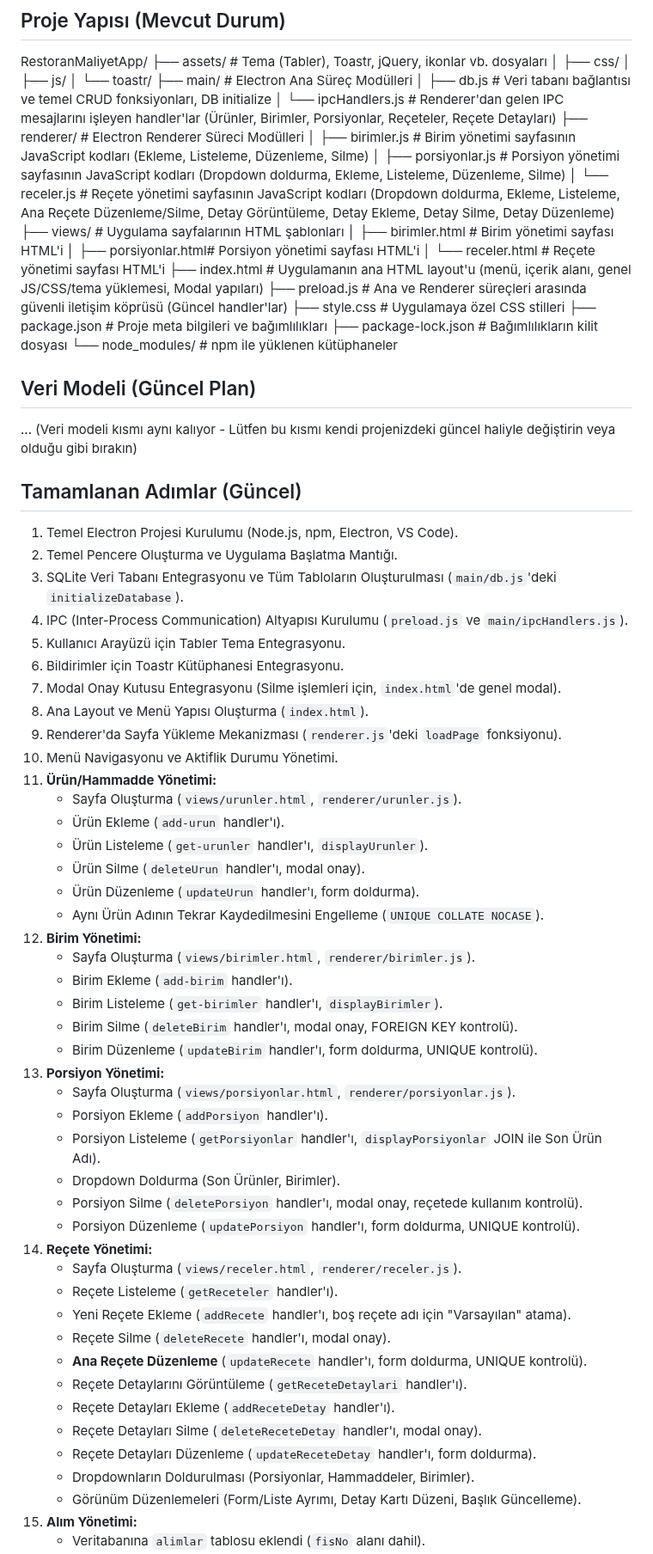
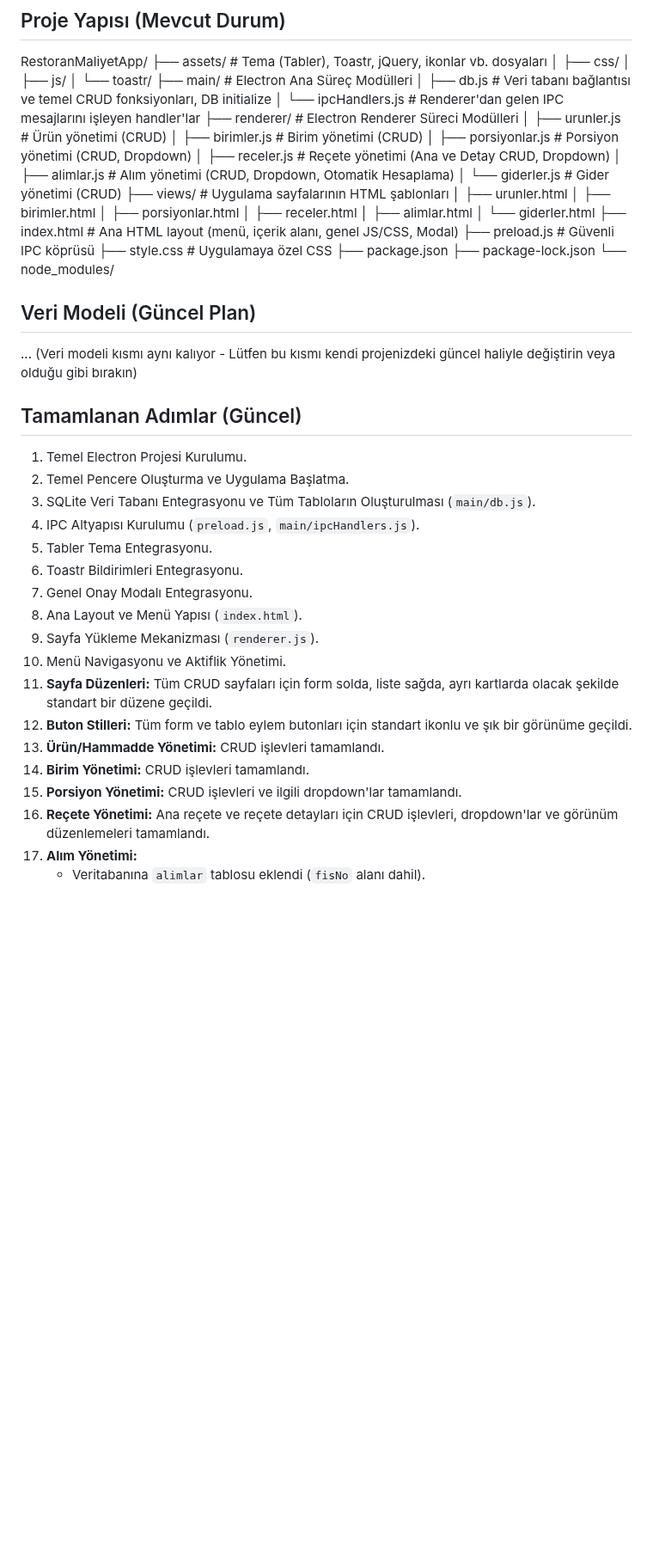
Before and after one commit to turkarge/mutfak-recete, a Markdown page: README.md, the part around one of its changes. Shown at 86% size. GitHub-like rendering; blank space fills up the shorter version.

Commit message:
feat: Alım ve Gider Yönetimi modülleri eklendi; CRUD işlevleri ve kullanıcı arayüzü güncellemeleri yapıldı.

```diff
--- a/README.md
+++ b/README.md
@@ -38,21 +38,27 @@ RestoranMaliyetApp/
 │ └── toastr/
 ├── main/ # Electron Ana Süreç Modülleri
 │ ├── db.js # Veri tabanı bağlantısı ve temel CRUD fonksiyonları, DB initialize
-│ └── ipcHandlers.js # Renderer'dan gelen IPC mesajlarını işleyen handler'lar (Ürünler, Birimler, Porsiyonlar, Reçeteler, Reçete Detayları)
+│ └── ipcHandlers.js # Renderer'dan gelen IPC mesajlarını işleyen handler'lar
 ├── renderer/ # Electron Renderer Süreci Modülleri
-│ ├── birimler.js # Birim yönetimi sayfasının JavaScript kodları (Ekleme, Listeleme, Düzenleme, Silme)
-│ ├── porsiyonlar.js # Porsiyon yönetimi sayfasının JavaScript kodları (Dropdown doldurma, Ekleme, Listeleme, Düzenleme, Silme)
-│ └── receler.js # Reçete yönetimi sayfasının JavaScript kodları (Dropdown doldurma, Ekleme, Listeleme, Ana Reçete Düzenleme/Silme, Detay Görüntüleme, Detay Ekleme, Detay Silme, Detay Düzenleme)
+│ ├── urunler.js # Ürün yönetimi (CRUD)
+│ ├── birimler.js # Birim yönetimi (CRUD)
+│ ├── porsiyonlar.js # Porsiyon yönetimi (CRUD, Dropdown)
+│ ├── receler.js # Reçete yönetimi (Ana ve Detay CRUD, Dropdown)
+│ ├── alimlar.js # Alım yönetimi (CRUD, Dropdown, Otomatik Hesaplama)
+│ └── giderler.js # Gider yönetimi (CRUD)
 ├── views/ # Uygulama sayfalarının HTML şablonları
-│ ├── birimler.html # Birim yönetimi sayfası HTML'i
-│ ├── porsiyonlar.html# Porsiyon yönetimi sayfası HTML'i
-│ └── receler.html # Reçete yönetimi sayfası HTML'i
-├── index.html # Uygulamanın ana HTML layout'u (menü, içerik alanı, genel JS/CSS/tema yüklemesi, Modal yapıları)
-├── preload.js # Ana ve Renderer süreçleri arasında güvenli iletişim köprüsü (Güncel handler'lar)
-├── style.css # Uygulamaya özel CSS stilleri
-├── package.json # Proje meta bilgileri ve bağımlılıkları
-├── package-lock.json # Bağımlılıkların kilit dosyası
-└── node_modules/ # npm ile yüklenen kütüphaneler
+│ ├── urunler.html
+│ ├── birimler.html
+│ ├── porsiyonlar.html
+│ ├── receler.html
+│ ├── alimlar.html
+│ └── giderler.html
+├── index.html # Ana HTML layout (menü, içerik alanı, genel JS/CSS, Modal)
+├── preload.js # Güvenli IPC köprüsü
+├── style.css # Uygulamaya özel CSS
+├── package.json
+├── package-lock.json
+└── node_modules/
 
 ## Veri Modeli (Güncel Plan)
 
@@ -60,47 +66,21 @@ RestoranMaliyetApp/
 
 ## Tamamlanan Adımlar (Güncel)
 
-1.  Temel Electron Projesi Kurulumu (Node.js, npm, Electron, VS Code).
-2.  Temel Pencere Oluşturma ve Uygulama Başlatma Mantığı.
-3.  SQLite Veri Tabanı Entegrasyonu ve Tüm Tabloların Oluşturulması (`main/db.js`'deki `initializeDatabase`).
-4.  IPC (Inter-Process Communication) Altyapısı Kurulumu (`preload.js` ve `main/ipcHandlers.js`).
-5.  Kullanıcı Arayüzü için Tabler Tema Entegrasyonu.
-6.  Bildirimler için Toastr Kütüphanesi Entegrasyonu.
-7.  Modal Onay Kutusu Entegrasyonu (Silme işlemleri için, `index.html`'de genel modal).
-8.  Ana Layout ve Menü Yapısı Oluşturma (`index.html`).
-9.  Renderer'da Sayfa Yükleme Mekanizması (`renderer.js`'deki `loadPage` fonksiyonu).
-10. Menü Navigasyonu ve Aktiflik Durumu Yönetimi.
-11. **Ürün/Hammadde Yönetimi:**
-    *   Sayfa Oluşturma (`views/urunler.html`, `renderer/urunler.js`).
-    *   Ürün Ekleme (`add-urun` handler'ı).
-    *   Ürün Listeleme (`get-urunler` handler'ı, `displayUrunler`).
-    *   Ürün Silme (`deleteUrun` handler'ı, modal onay).
-    *   Ürün Düzenleme (`updateUrun` handler'ı, form doldurma).
-    *   Aynı Ürün Adının Tekrar Kaydedilmesini Engelleme (`UNIQUE COLLATE NOCASE`).
-12. **Birim Yönetimi:**
-    *   Sayfa Oluşturma (`views/birimler.html`, `renderer/birimler.js`).
-    *   Birim Ekleme (`add-birim` handler'ı).
-    *   Birim Listeleme (`get-birimler` handler'ı, `displayBirimler`).
-    *   Birim Silme (`deleteBirim` handler'ı, modal onay, FOREIGN KEY kontrolü).
-    *   Birim Düzenleme (`updateBirim` handler'ı, form doldurma, UNIQUE kontrolü).
-13. **Porsiyon Yönetimi:**
-    *   Sayfa Oluşturma (`views/porsiyonlar.html`, `renderer/porsiyonlar.js`).
-    *   Porsiyon Ekleme (`addPorsiyon` handler'ı).
-    *   Porsiyon Listeleme (`getPorsiyonlar` handler'ı, `displayPorsiyonlar` JOIN ile Son Ürün Adı).
-    *   Dropdown Doldurma (Son Ürünler, Birimler).
-    *   Porsiyon Silme (`deletePorsiyon` handler'ı, modal onay, reçetede kullanım kontrolü).
-    *   Porsiyon Düzenleme (`updatePorsiyon` handler'ı, form doldurma, UNIQUE kontrolü).
-14. **Reçete Yönetimi:**
-    *   Sayfa Oluşturma (`views/receler.html`, `renderer/receler.js`).
-    *   Reçete Listeleme (`getReceteler` handler'ı).
-    *   Yeni Reçete Ekleme (`addRecete` handler'ı, boş reçete adı için "Varsayılan" atama).
-    *   Reçete Silme (`deleteRecete` handler'ı, modal onay).
-    *   **Ana Reçete Düzenleme** (`updateRecete` handler'ı, form doldurma, UNIQUE kontrolü).
-    *   Reçete Detaylarını Görüntüleme (`getReceteDetaylari` handler'ı).
-    *   Reçete Detayları Ekleme (`addReceteDetay` handler'ı).
-    *   Reçete Detayları Silme (`deleteReceteDetay` handler'ı, modal onay).
-    *   Reçete Detayları Düzenleme (`updateReceteDetay` handler'ı, form doldurma).
-    *   Dropdownların Doldurulması (Porsiyonlar, Hammaddeler, Birimler).
-    *   Görünüm Düzenlemeleri (Form/Liste Ayrımı, Detay Kartı Düzeni, Başlık Güncelleme).
-15. **Alım Yönetimi:**
+1.  Temel Electron Projesi Kurulumu.
+2.  Temel Pencere Oluşturma ve Uygulama Başlatma.
+3.  SQLite Veri Tabanı Entegrasyonu ve Tüm Tabloların Oluşturulması (`main/db.js`).
+4.  IPC Altyapısı Kurulumu (`preload.js`, `main/ipcHandlers.js`).
+5.  Tabler Tema Entegrasyonu.
+6.  Toastr Bildirimleri Entegrasyonu.
+7.  Genel Onay Modalı Entegrasyonu.
+8.  Ana Layout ve Menü Yapısı (`index.html`).
+9.  Sayfa Yükleme Mekanizması (`renderer.js`).
+10. Menü Navigasyonu ve Aktiflik Yönetimi.
+11. **Sayfa Düzenleri:** Tüm CRUD sayfaları için form solda, liste sağda, ayrı kartlarda olacak şekilde standart bir düzene geçildi.
+12. **Buton Stilleri:** Tüm form ve tablo eylem butonları için standart ikonlu ve şık bir görünüme geçildi.
+13. **Ürün/Hammadde Yönetimi:** CRUD işlevleri tamamlandı.
+14. **Birim Yönetimi:** CRUD işlevleri tamamlandı.
+15. **Porsiyon Yönetimi:** CRUD işlevleri ve ilgili dropdown'lar tamamlandı.
+16. **Reçete Yönetimi:** Ana reçete ve reçete detayları için CRUD işlevleri, dropdown'lar ve görünüm düzenlemeleri tamamlandı.
+17. **Alım Yönetimi:**
     *   Veritabanına `alimlar` tablosu eklendi (`fisNo` alanı dahil).
```
Also changed, not shown: other parts of README.md (+30 -31 lines).
